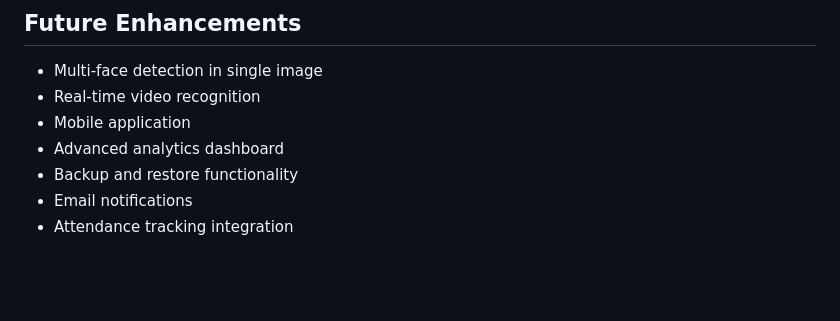
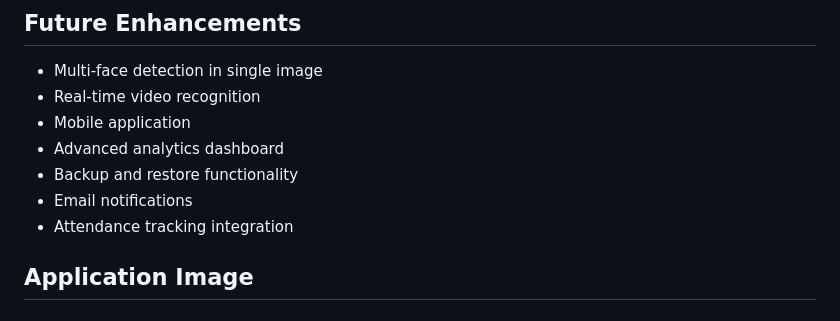
Before and after one commit to priyanshupaikra/hostel_database_search, a Markdown page: README.md, the part around the change. GitHub-like rendering; blank space fills up the shorter version.

```diff
--- a/README.md
+++ b/README.md
@@ -226,3 +226,5 @@ For issues and questions:
 - Backup and restore functionality
 - Email notifications
 - Attendance tracking integration
+
+## Application Image
```
